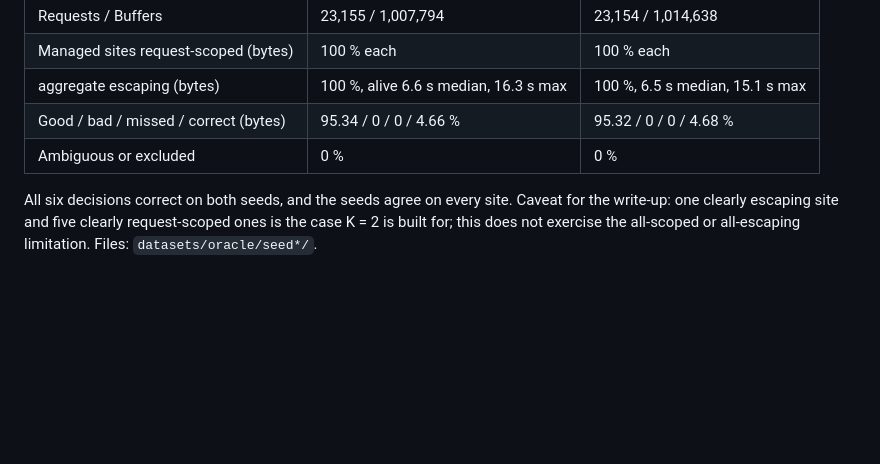
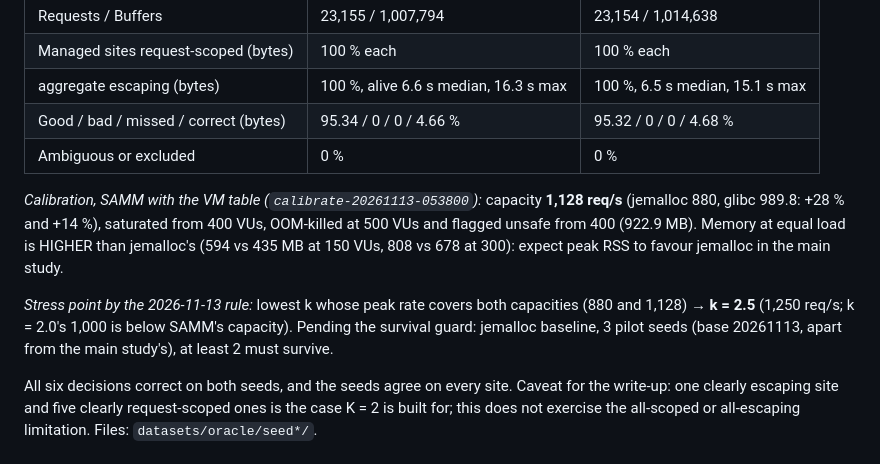
Before and after one commit to Xuinnz/thesis-samm, a Markdown page: internal-validation/PENDING.md, the part around the change. Drawn GitHub-style; blank space fills up the shorter version.

Commit message:
docs(pending): SAMM's VM capacity and the stress point the rule gives
SAMM 1,128 req/s against jemalloc 880 and glibc 989.8. The lowest k whose
peak rate covers both capacities is 2.5 (1,250 req/s), pending the
baseline's survival pilot. SAMM is OOM-killed at 500 VUs and holds more
memory than jemalloc at equal load.

```diff
--- a/internal-validation/PENDING.md
+++ b/internal-validation/PENDING.md
@@ -692,6 +692,17 @@ Same decisions as the laptop's table.
 | Good / bad / missed / correct (bytes) | 95.34 / 0 / 0 / 4.66 % | 95.32 / 0 / 0 / 4.68 % |
 | Ambiguous or excluded | 0 % | 0 % |
 
+*Calibration, SAMM with the VM table (`calibrate-20261113-053800`):* capacity
+**1,128 req/s** (jemalloc 880, glibc 989.8: +28 % and +14 %), saturated from
+400 VUs, OOM-killed at 500 VUs and flagged unsafe from 400 (922.9 MB). Memory
+at equal load is HIGHER than jemalloc's (594 vs 435 MB at 150 VUs, 808 vs 678
+at 300): expect peak RSS to favour jemalloc in the main study.
+
+*Stress point by the 2026-11-13 rule:* lowest k whose peak rate covers both
+capacities (880 and 1,128) → **k = 2.5** (1,250 req/s; k = 2.0's 1,000 is below
+SAMM's capacity). Pending the survival guard: jemalloc baseline, 3 pilot
+seeds (base 20261113, apart from the main study's), at least 2 must survive.
+
 All six decisions correct on both seeds, and the seeds agree on every site.
 Caveat for the write-up: one clearly escaping site and five clearly
 request-scoped ones is the case K = 2 is built for; this does not exercise the
```
